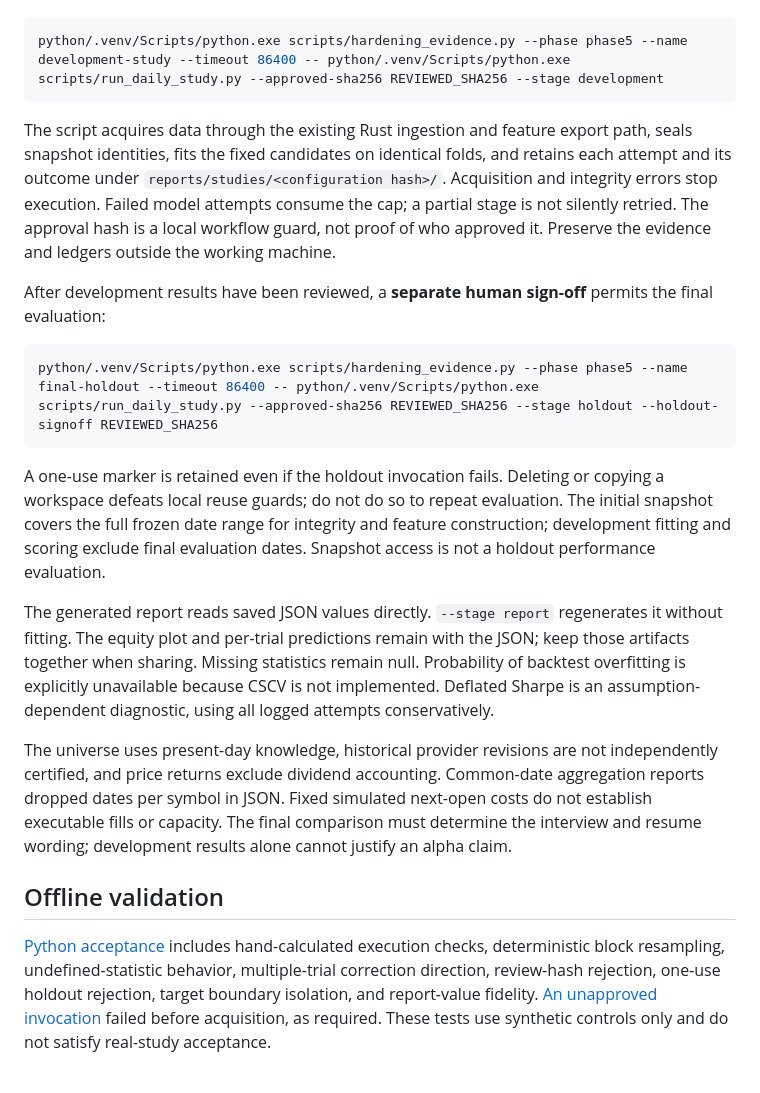
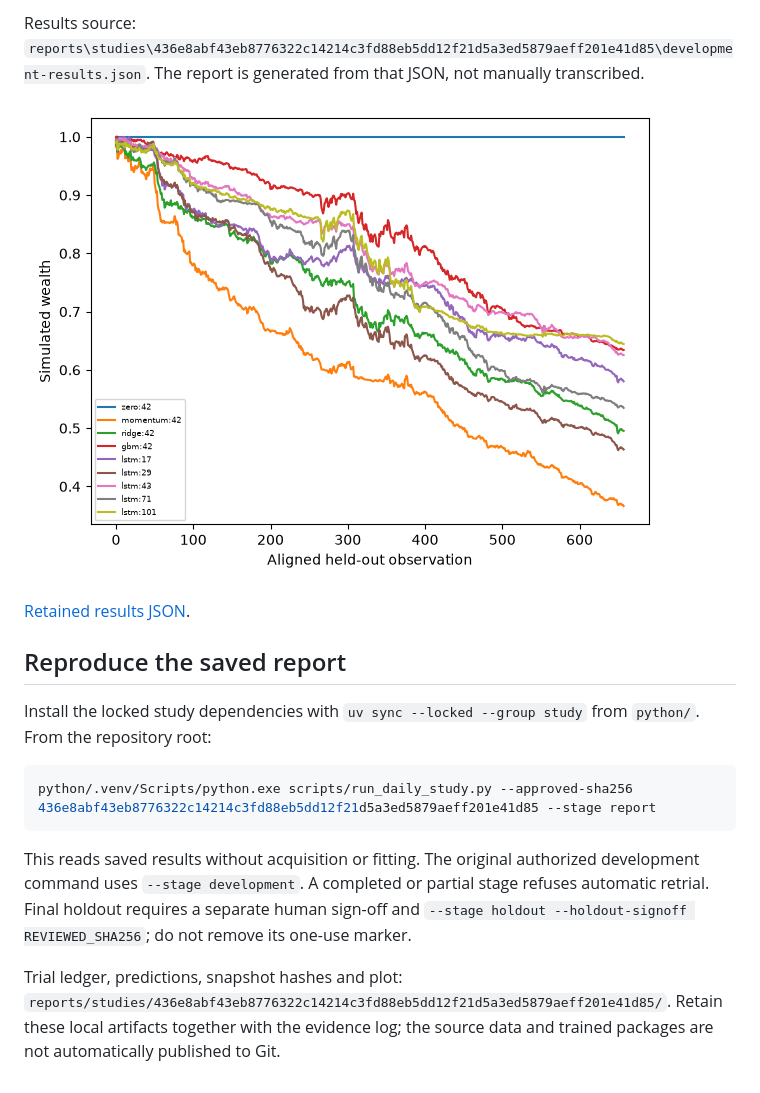
Before and after one commit to GodWar9/lstm_stock_prediction, a Markdown page: Docs/STUDY-REPORT.md, the part around one of its changes. Drawn GitHub-style; pictures changed too: Docs/evidence/phase5/436e8abf43eb8776322c14214c3fd88eb5dd12f21d5a3ed5879aeff201e41d85-development-equity.png (added).

Commit message:
research: publish audited negative development study results

````diff
--- a/Docs/STUDY-REPORT.md
+++ b/Docs/STUDY-REPORT.md
@@ -10,22 +37,17 @@ Install the locked research dependencies with `uv sync --locked --group study` f
+Results source: `reports\studies\436e8abf43eb8776322c14214c3fd88eb5dd12f21d5a3ed5879aeff201e41d85\development-results.json`. The report is generated from that JSON, not manually transcribed.
+
+![Simulated equity](evidence/phase5/436e8abf43eb8776322c14214c3fd88eb5dd12f21d5a3ed5879aeff201e41d85-development-equity.png)
+
+[Retained results JSON](evidence/phase5/436e8abf43eb8776322c14214c3fd88eb5dd12f21d5a3ed5879aeff201e41d85-development-results.json).
+
+## Reproduce the saved report
+
+Install the locked study dependencies with `uv sync --locked --group study` from `python/`. From the repository root:
 
 ```powershell
-python/.venv/Scripts/python.exe scripts/hardening_evidence.py --phase phase5 --name development-study --timeout 86400 -- python/.venv/Scripts/python.exe scripts/run_daily_study.py --approved-sha256 REVIEWED_SHA256 --stage development
+python/.venv/Scripts/python.exe scripts/run_daily_study.py --approved-sha256 436e8abf43eb8776322c14214c3fd88eb5dd12f21d5a3ed5879aeff201e41d85 --stage report
 ```
 
-The script acquires data through the existing Rust ingestion and feature export path, seals snapshot identities, fits the fixed candidates on identical folds, and retains each attempt and its outcome under `reports/studies/<configuration hash>/`. Acquisition and integrity errors stop execution. Failed model attempts consume the cap; a partial stage is not silently retried. The approval hash is a local workflow guard, not proof of who approved it. Preserve the evidence and ledgers outside the working machine.
+This reads saved results without acquisition or fitting. The original authorized development command uses `--stage development`. A completed or partial stage refuses automatic retrial. Final holdout requires a separate human sign-off and `--stage holdout --holdout-signoff REVIEWED_SHA256`; do not remove its one-use marker.
 
-After development results have been reviewed, a **separate human sign-off** permits the final evaluation:
-
-```powershell
-python/.venv/Scripts/python.exe scripts/hardening_evidence.py --phase phase5 --name final-holdout --timeout 86400 -- python/.venv/Scripts/python.exe scripts/run_daily_study.py --approved-sha256 REVIEWED_SHA256 --stage holdout --holdout-signoff REVIEWED_SHA256
-```
-
-A one-use marker is retained even if the holdout invocation fails. Deleting or copying a workspace defeats local reuse guards; do not do so to repeat evaluation. The initial snapshot covers the full frozen date range for integrity and feature construction; development fitting and scoring exclude final evaluation dates. Snapshot access is not a holdout performance evaluation.
-
-The generated report reads saved JSON values directly. `--stage report` regenerates it without fitting. The equity plot and per-trial predictions remain with the JSON; keep those artifacts together when sharing. Missing statistics remain null. Probability of backtest overfitting is explicitly unavailable because CSCV is not implemented. Deflated Sharpe is an assumption-dependent diagnostic, using all logged attempts conservatively.
-
-The universe uses present-day knowledge, historical provider revisions are not independently certified, and price returns exclude dividend accounting. Common-date aggregation reports dropped dates per symbol in JSON. Fixed simulated next-open costs do not establish executable fills or capacity. The final comparison must determine the interview and resume wording; development results alone cannot justify an alpha claim.
-
-## Offline validation
-
-[Python acceptance](evidence/phase5/final-python-20261117T084550720087Z.txt) includes hand-calculated execution checks, deterministic block resampling, undefined-statistic behavior, multiple-trial correction direction, review-hash rejection, one-use holdout rejection, target boundary isolation, and report-value fidelity. [An unapproved invocation](evidence/phase5/approval-guard-20261117T084659818545Z.txt) failed before acquisition, as required. These tests use synthetic controls only and do not satisfy real-study acceptance.
+Trial ledger, predictions, snapshot hashes and plot: `reports/studies/436e8abf43eb8776322c14214c3fd88eb5dd12f21d5a3ed5879aeff201e41d85/`. Retain these local artifacts together with the evidence log; the source data and trained packages are not automatically published to Git.
````
Also changed, not shown: other parts of Docs/STUDY-REPORT.md (+32 -5 lines), 6 other files.
